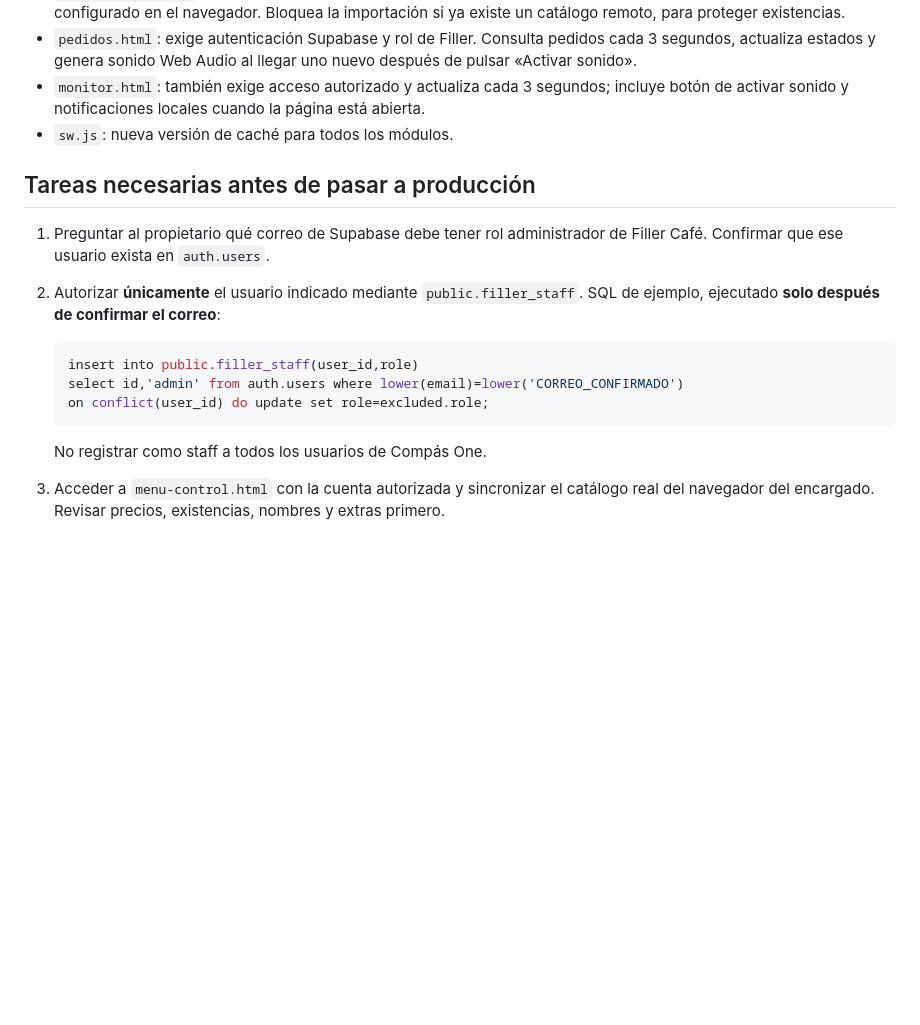
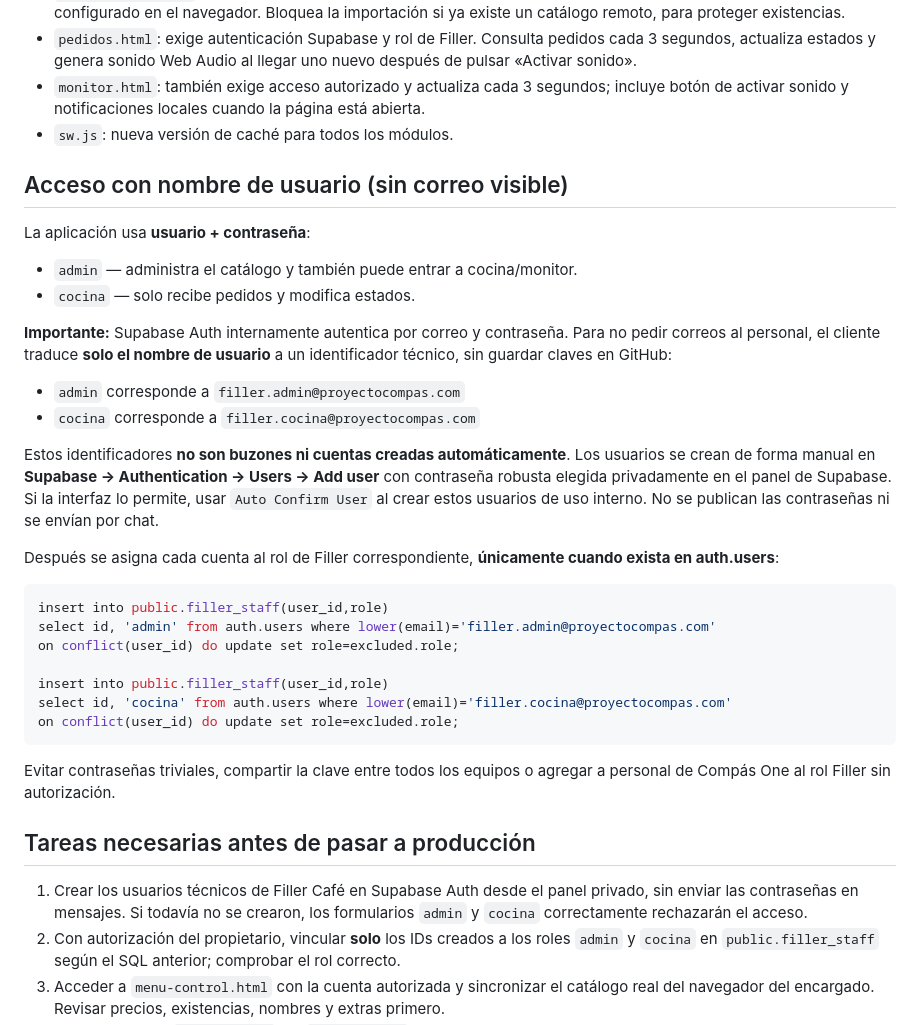
Before and after one commit to Rujumagil/fillerapp, a Markdown page: docs/ACTIVACION-PEDIDOS-NUBE.md, the part around the change. GitHub-like rendering; blank space fills up the shorter version.

Commit message:
Documentar acceso usuario/contraseña y alta segura sin correo visible

````diff
--- a/docs/ACTIVACION-PEDIDOS-NUBE.md
+++ b/docs/ACTIVACION-PEDIDOS-NUBE.md
@@ -13,17 +13,34 @@
 - `monitor.html`: también exige acceso autorizado y actualiza cada 3 segundos; incluye botón de activar sonido y notificaciones locales cuando la página está abierta.
 - `sw.js`: nueva versión de caché para todos los módulos.
 
+## Acceso con nombre de usuario (sin correo visible)
+La aplicación usa **usuario + contraseña**:
+- `admin` — administra el catálogo y también puede entrar a cocina/monitor.
+- `cocina` — solo recibe pedidos y modifica estados.
+
+**Importante:** Supabase Auth internamente autentica por correo y contraseña. Para no pedir correos al personal, el cliente traduce **solo el nombre de usuario** a un identificador técnico, sin guardar claves en GitHub:
+- `admin` corresponde a `filler.admin@proyectocompas.com`
+- `cocina` corresponde a `filler.cocina@proyectocompas.com`
+
+Estos identificadores **no son buzones ni cuentas creadas automáticamente**. Los usuarios se crean de forma manual en **Supabase → Authentication → Users → Add user** con contraseña robusta elegida privadamente en el panel de Supabase. Si la interfaz lo permite, usar `Auto Confirm User` al crear estos usuarios de uso interno. No se publican las contraseñas ni se envían por chat.
+
+Después se asigna cada cuenta al rol de Filler correspondiente, **únicamente cuando exista en auth.users**:
+
+```sql
+insert into public.filler_staff(user_id,role)
+select id, 'admin' from auth.users where lower(email)='filler.admin@proyectocompas.com'
+on conflict(user_id) do update set role=excluded.role;
+
+insert into public.filler_staff(user_id,role)
+select id, 'cocina' from auth.users where lower(email)='filler.cocina@proyectocompas.com'
+on conflict(user_id) do update set role=excluded.role;
+```
+
+Evitar contraseñas triviales, compartir la clave entre todos los equipos o agregar a personal de Compás One al rol Filler sin autorización.
+
 ## Tareas necesarias antes de pasar a producción
-1. Preguntar al propietario qué correo de Supabase debe tener rol administrador de Filler Café. Confirmar que ese usuario exista en `auth.users`.
-2. Autorizar **únicamente** el usuario indicado mediante `public.filler_staff`. SQL de ejemplo, ejecutado **solo después de confirmar el correo**:
-
-   ```sql
-   insert into public.filler_staff(user_id,role)
-   select id,'admin' from auth.users where lower(email)=lower('CORREO_CONFIRMADO')
-   on conflict(user_id) do update set role=excluded.role;
-   ```
-
-   No registrar como staff a todos los usuarios de Compás One.
+1. Crear los usuarios técnicos de Filler Café en Supabase Auth desde el panel privado, sin enviar las contraseñas en mensajes. Si todavía no se crearon, los formularios `admin` y `cocina` correctamente rechazarán el acceso.
+2. Con autorización del propietario, vincular **solo** los IDs creados a los roles `admin` y `cocina` en `public.filler_staff` según el SQL anterior; comprobar el rol correcto.
 3. Acceder a `menu-control.html` con la cuenta autorizada y sincronizar el catálogo real del navegador del encargado. Revisar precios, existencias, nombres y extras primero.
 4. Iniciar sesión en `pedidos.html` y/o `monitor.html` desde otra PC. Pulsar **Activar sonido y probar alarma** y conceder notificaciones del navegador si se desea.
 5. Desde otro dispositivo, colocar un pedido de prueba, confirmar que aparezca en cocina y se escuche. Cambiar su estado y verificar en monitor. Revisar existencia y total.
````
